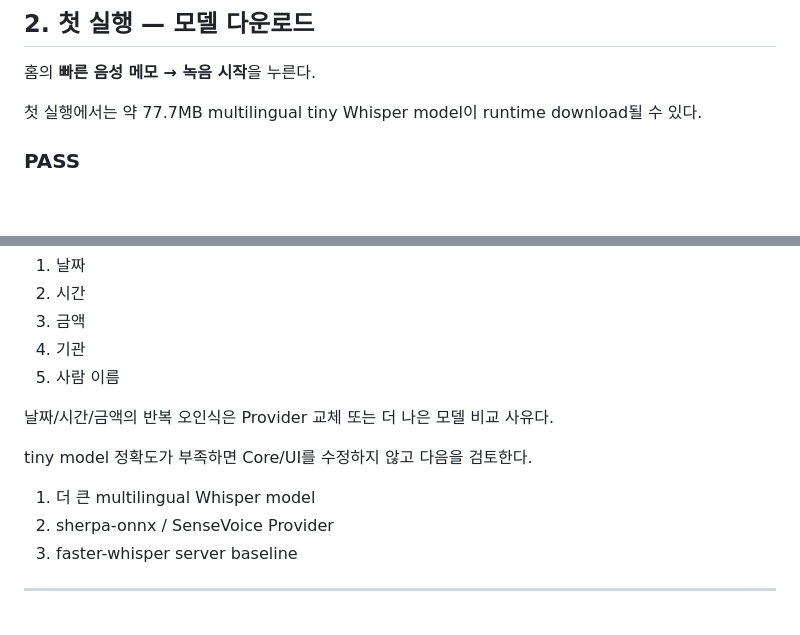
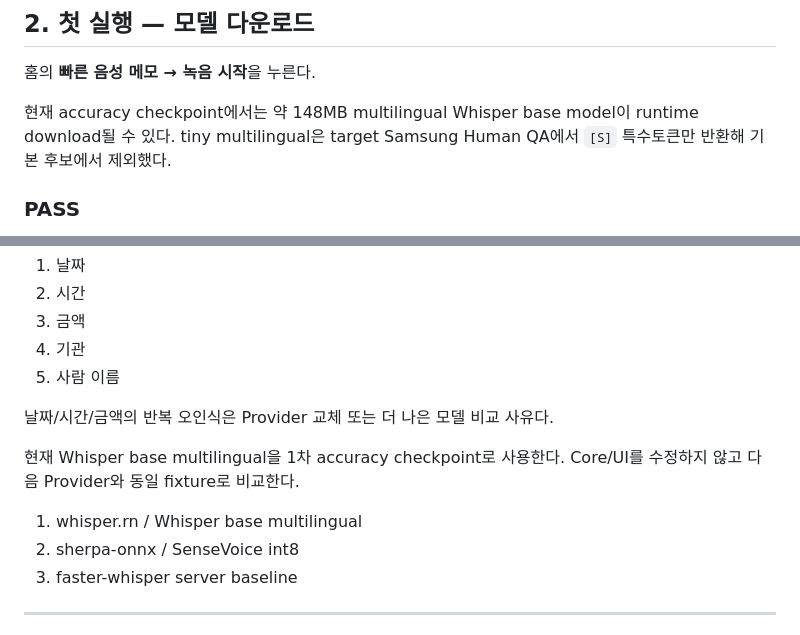
Before and after one commit to cetin072/worklog-voice-pwa, a Markdown page: docs/planning/PR358_HUMAN_QA_CHECKLIST.md, 2 parts joined by grey strips. GitHub-like rendering; blank space fills up the shorter version.

Commit message:
docs: update Quick Voice QA to Whisper base bakeoff

```diff
--- a/docs/planning/PR358_HUMAN_QA_CHECKLIST.md
+++ b/docs/planning/PR358_HUMAN_QA_CHECKLIST.md
@@ -45,7 +45,7 @@ GitHub PR #358의 **최신 HEAD와 정확히 일치하는 Mobile App ARM64 APK a
 
 홈의 **빠른 음성 메모 → 녹음 시작**을 누른다.
 
-첫 실행에서는 약 77.7MB multilingual tiny Whisper model이 runtime download될 수 있다.
+현재 accuracy checkpoint에서는 약 148MB multilingual Whisper base model이 runtime download될 수 있다. tiny multilingual은 target Samsung Human QA에서 `[S]` 특수토큰만 반환해 기본 후보에서 제외했다.
 
 ### PASS
 
@@ -308,10 +308,10 @@ whisper.rn을 영구 기본 Provider로 확정하기 전에 최소 아래를 본
 
 날짜/시간/금액의 반복 오인식은 Provider 교체 또는 더 나은 모델 비교 사유다.
 
-tiny model 정확도가 부족하면 Core/UI를 수정하지 않고 다음을 검토한다.
+현재 Whisper base multilingual을 1차 accuracy checkpoint로 사용한다. Core/UI를 수정하지 않고 다음 Provider와 동일 fixture로 비교한다.
 
-1. 더 큰 multilingual Whisper model
-2. sherpa-onnx / SenseVoice Provider
+1. whisper.rn / Whisper base multilingual
+2. sherpa-onnx / SenseVoice int8
 3. faster-whisper server baseline
 
 ---
```
